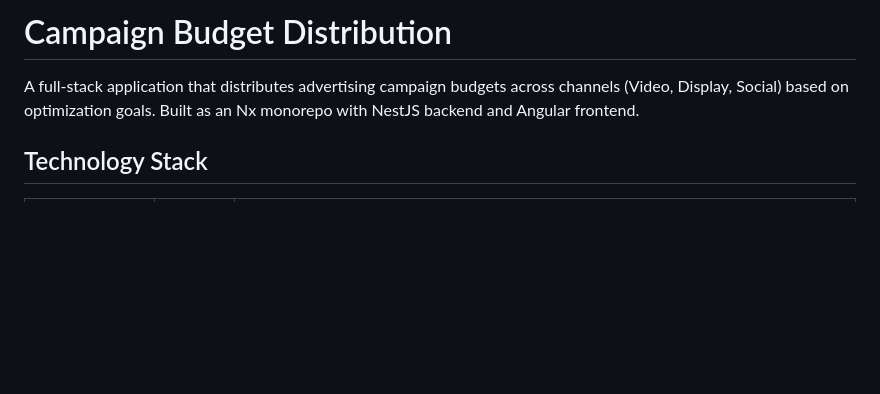
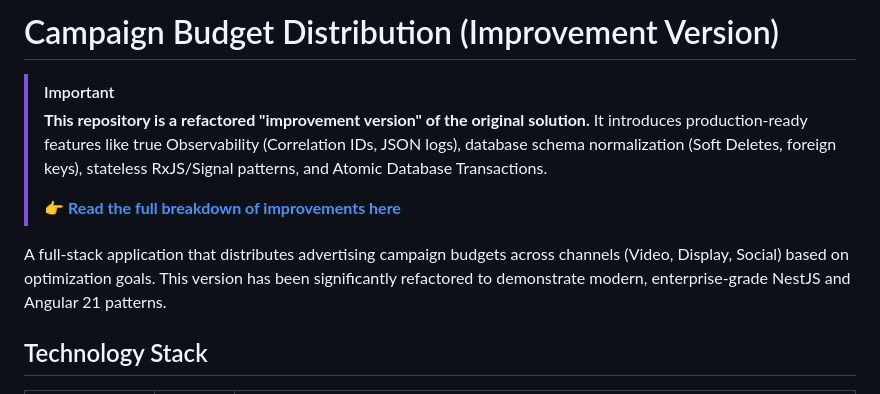
Before and after one commit to peelmicro/campaign-budget-improvement, a Markdown page: README.md, the part around the change. Drawn GitHub-style; blank space fills up the shorter version.

Commit message:
docs: add improvement version disclaimer to README

```diff
--- a/README.md
+++ b/README.md
@@ -1,6 +1,12 @@
-# Campaign Budget Distribution
+# Campaign Budget Distribution (Improvement Version)
 
-A full-stack application that distributes advertising campaign budgets across channels (Video, Display, Social) based on optimization goals. Built as an Nx monorepo with NestJS backend and Angular frontend.
+> [!IMPORTANT]
+> **This repository is a refactored "improvement version" of the original solution.**
+> It introduces production-ready features like true Observability (Correlation IDs, JSON logs), database schema normalization (Soft Deletes, foreign keys), stateless RxJS/Signal patterns, and Atomic Database Transactions.
+>
+> 👉 **[Read the full breakdown of improvements here](./doc/applied-changes-for-improvement.md)**
+
+A full-stack application that distributes advertising campaign budgets across channels (Video, Display, Social) based on optimization goals. This version has been significantly refactored to demonstrate modern, enterprise-grade NestJS and Angular 21 patterns.
 
 ## Technology Stack
 
```
